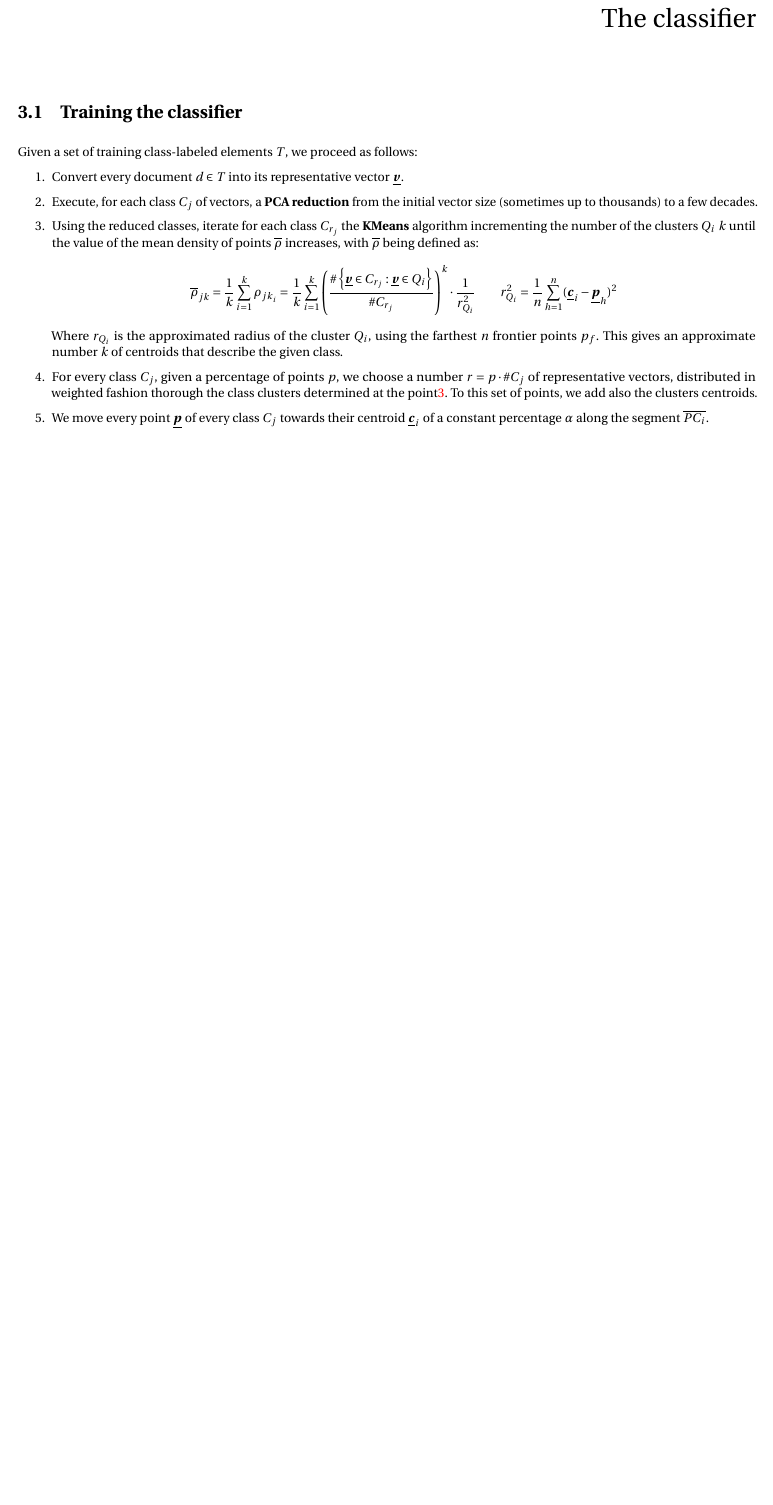
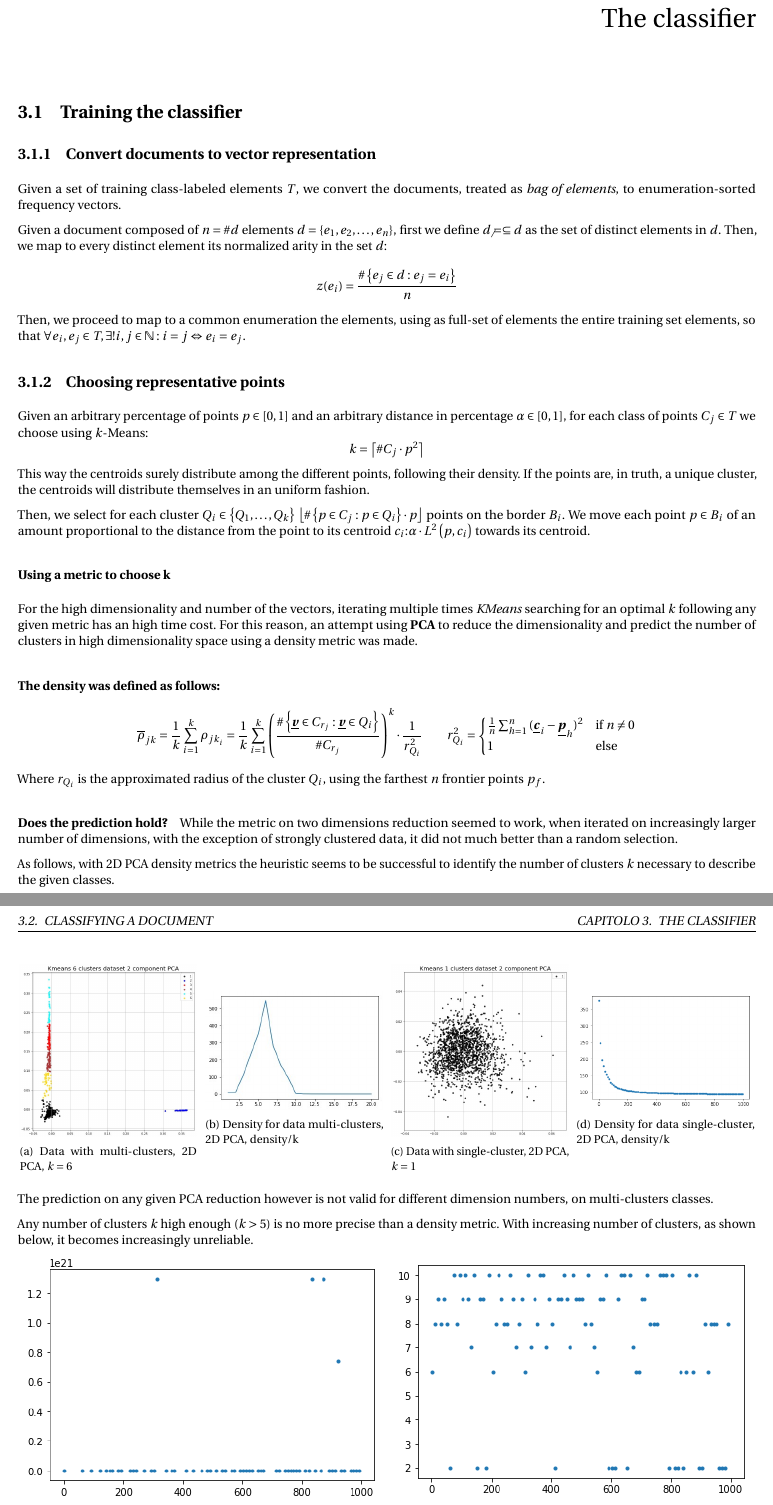
Before and after one commit to LucaCappelletti94/zipf_classifier, a LaTeX document (documentation/documentation/Documentazione progetto/chapters/classifier.tex): part of page 5 of 5 before the commit and two parts of pages 5 and 6 of 6 after it, the two joined at a grey line, cut so that both start at the same text, the shorter picture padded with empty space. The pictures show the PDF file documentation/documentation/Documentazione progetto/main.pdf that the author committed with the source.

Commit message:
Extended documentation and implementation

```diff
--- a/documentation/documentation/Documentazione progetto/chapters/classifier.tex
+++ b/documentation/documentation/Documentazione progetto/chapters/classifier.tex
@@ -5,16 +5,67 @@
 \chapter{The classifier}
 
 \section{Training the classifier}
-Given a set of training class-labeled elements \(T\), we proceed as follows:
-\begin{enumerate}
-  \item Convert every document \(d \in T\) into its representative vector \(\bmv \).
-  \item Execute, for each class \(C_j\) of vectors, a \textbf{PCA reduction} from the initial vector size (sometimes up to thousands) to a few decades.
-  \item Using the reduced classes, iterate for each class \(C_{r_j}\) the \textbf{KMeans} algorithm incrementing the number of the clusters \(Q_i\) \(k\) until the value of the mean density of points \(\bar{\rho} \) increases, with \(\bar{\rho} \) being defined as:
-        \[
-          \bar{\rho}_{jk} = \frac{1}{k} \sum_{i=1}^k \rho_{{jk}_i} = \frac{1}{k} \sum_{i=1}^k \rnd{\frac{\arity{\bmv \in C_{r_j}:\bmv \in Q_i}}{\#C_{r_j}}}^k \cdot \frac{1}{r_{Q_i}^2} \qquad r_{Q_i}^2 = \frac{1}{n} \sum_{h=1}^{n} (\bmc_i - \bmp_h)^2
-        \]
-        Where \(r_{Q_i}\) is the approximated radius of the cluster \(Q_i\), using the farthest \(n\) frontier points \(p_f\).
-        This gives an approximate number \(k\) of centroids that describe the given class.\label{kmeans}
-  \item For every class \(C_j\), given a percentage of points \(p\), we choose a number \(r=p\cdot \# C_j\) of representative vectors, distributed in weighted fashion thorough the class clusters determined at the point\ref{kmeans}. To this set of points, we add also the clusters centroids.
-  \item We move every point \(\bmp \) of every class \(C_j\) towards their centroid \(\bmc_i\) of a constant percentage \(\alpha \) along the segment \(\bar{PC_i}\).
-\end{enumerate}
+
+\subsection{Convert documents to vector representation}
+Given a set of training class-labeled elements \(T\), we convert the documents, treated as \textit{bag of elements}, to enumeration-sorted frequency vectors.
+
+Given a document composed of \(n=\#d\) elements \(d = \crl{e_1, e_2, \ldots, e_n}\), first we define \(d_\neq \subseteq d\) as the set of distinct elements in \(d\). Then, we map to every distinct element its normalized arity in the set \(d\):
+\[
+	z(e_i) = \frac{\arity{e_j \in d: e_j=e_i}}{n}
+\]
+Then, we proceed to map to a common enumeration the elements, using as full-set of elements the entire training set elements, so that \(\forall e_i, e_j \in T, \exists! i, j \in \N: i=j \Leftrightarrow e_i=e_j \).
+
+\subsection{Choosing representative points}
+Given an arbitrary percentage of points \(p \in \sqr{0,1}\) and an arbitrary distance in percentage \(\alpha \in \sqr{0,1}\), for each class of points \(C_j \in T\) we choose using \(k\)-Means:
+\[
+	k=\ceil{\#C_j\cdot p^2}
+\]
+This way the centroids surely distribute among the different points, following their density. If the points are, in truth, a unique cluster, the centroids will distribute themselves in an uniform fashion.
+
+Then, we select for each cluster \(Q_i \in \crl{Q_1, \ldots, Q_k}\) a number \(\floor{\arity{p \in C_j: p \in Q_i}\cdot p}\) points on the border \(B_i\). We move each point \(p \in B_i\) of an amount proportional to the distance from the point to its centroid \(c_i\):\(\alpha \cdot L^2\rnd{p, c_i}\) towards its centroid.
+
+\subsubsection{Using a metric to choose k}
+For the high dimensionality and number of the vectors, iterating multiple times \textit{KMeans} searching for an optimal \(k\) following any given metric has an high time cost. For this reason, an attempt using \textbf{PCA} to reduce the dimensionality and predict the number of clusters in high dimensionality space using a density metric was made.
+
+\paragraph*{The density was defined as follows:}
+\[
+	\bar{\rho}_{jk} = \frac{1}{k} \sum_{i=1}^k \rho_{{jk}_i} = \frac{1}{k} \sum_{i=1}^k \rnd{\frac{\arity{\bmv \in C_{r_j}:\bmv \in Q_i}}{\#C_{r_j}}}^k \cdot \frac{1}{r_{Q_i}^2} \qquad r_{Q_i}^2 = \begin{cases}
+		\frac{1}{n} \sum_{h=1}^{n} {(\bmc_i - \bmp_h)}^2 & \text{if \(n \neq 0\)} \\
+		1                                                & \text{else}
+	\end{cases}
+\]
+Where \(r_{Q_i}\) is the approximated radius of the cluster \(Q_i\), using the farthest \(n\) frontier points \(p_f\).
+
+\paragraph*{Does the prediction hold?}
+While the metric on two dimensions reduction seemed to work, when iterated on increasingly larger number of dimensions, with the exception of strongly clustered data, it did not much better than a random selection.
+
+As follows, with 2D PCA density metrics the heuristic seems to be successful to identify the number of clusters \(k\) necessary to describe the given classes.
+\begin{figure}
+	\begin{subfigure}{0.24\textwidth}
+		\includegraphics[width=\textwidth]{multi-cluster}
+		\caption{Data with multi-clusters, 2D PCA, \(k=6\)}
+	\end{subfigure}
+	~
+	\begin{subfigure}{0.24\textwidth}
+		\includegraphics[width=\textwidth]{multi-cluster-pca-score}
+		\caption{Density for data multi-clusters, 2D PCA, density/k}
+	\end{subfigure}
+	~
+	\begin{subfigure}{0.24\textwidth}
+		\includegraphics[width=\textwidth]{one-cluster}
+		\caption{Data with single-cluster, 2D PCA, \(k=1\)}
+	\end{subfigure}
+	~
+	\begin{subfigure}{0.24\textwidth}
+		\includegraphics[width=\textwidth]{one-cluster-pca}
+		\caption{Density for data single-cluster, 2D PCA, density/k}
+	\end{subfigure}
+\end{figure}
+
+The prediction on any given PCA reduction however is not valid for different dimension numbers, on multi-clusters classes.
+
+Any number of clusters \(k\) high enough (\(k>5\)) is no more precise than a density metric. With increasing number of clusters, as shown below, it becomes increasingly unreliable.
+
+\begin{figure}
+	\begin{subfigure}{0.49\textwidth}
+		\includegraphics[width=\textwidth]{one-cluster-pca-k}
@@ -26,4 +88,5 @@ To classify a given a document \(d\) we proceed as follows:
-  \item The document is classified as the closest representative point in the classifier model.
+	\item Convert the document \(d\) to a zipf representative vector, using the common enumeration: \(\bmv = z(d)\).
+	\item The document is then classified with the same label as the closest representative point in the classifier model.
 \end{enumerate}
 
 
```
Also changed, not shown: documentation/documentation/Documentazione progetto/images/fuzzy_1.png (deleted), documentation/documentation/Documentazione progetto/images/fuzzy_2.png (deleted), documentation/documentation/Documentazione progetto/images/hcdendrogram.png (deleted), documentation/documentation/Documentazione progetto/images/multi-cluster-pca-k.png (added), documentation/documentation/Documentazione progetto/images/multi-cluster-pca-score.jpg (added), documentation/documentation/Documentazione progetto/images/multi-cluster.jpg (added), documentation/documentation/Documentazione progetto/images/one-cluster-pca-k.jpg (added), documentation/documentation/Documentazione progetto/images/one-cluster-pca-k.png (added), documentation/documentation/Documentazione progetto/images/one-cluster-pca.png (added), documentation/documentation/Documentazione progetto/images/one-cluster.jpg (added), documentation/documentation/Documentazione progetto/images/robot.png (deleted), documentation/documentation/Documentazione progetto/images/sistemi-intelligenti.png (deleted), documentation/documentation/Documentazione progetto/main.pdf, documentation/documentation/Documentazione progetto/chapters/classifier.tex (13 more changed lines), 1 other file.
